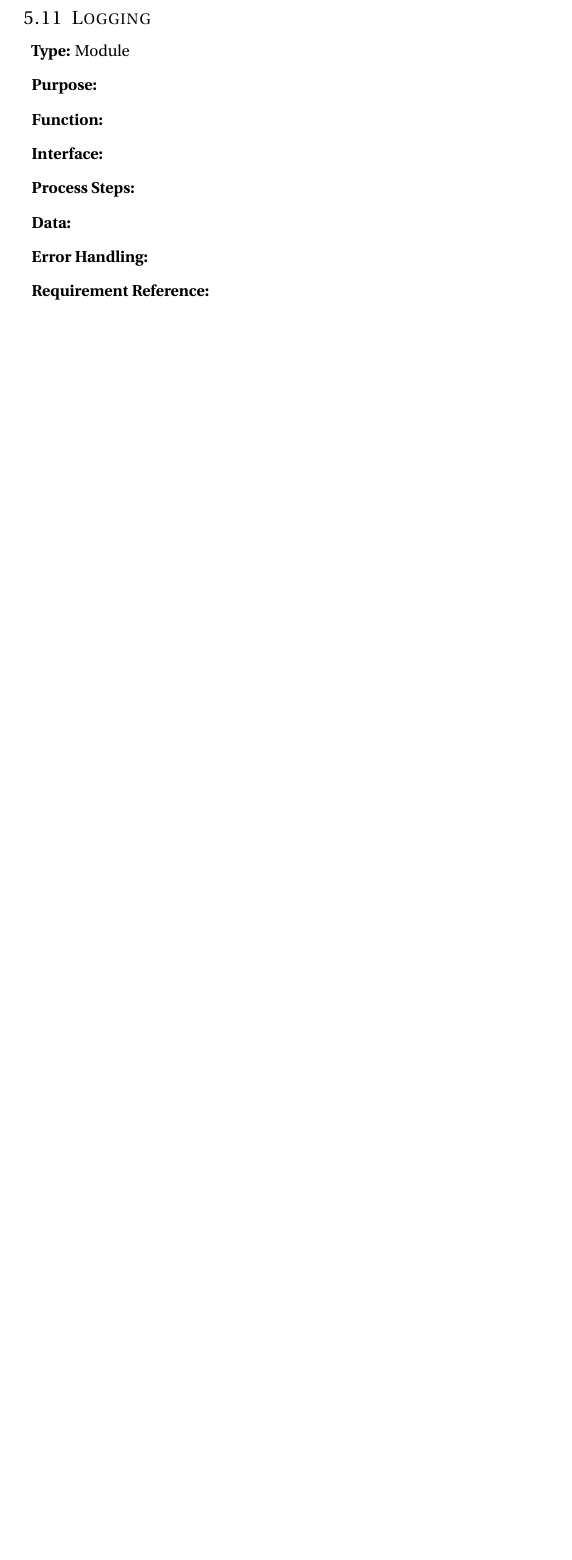
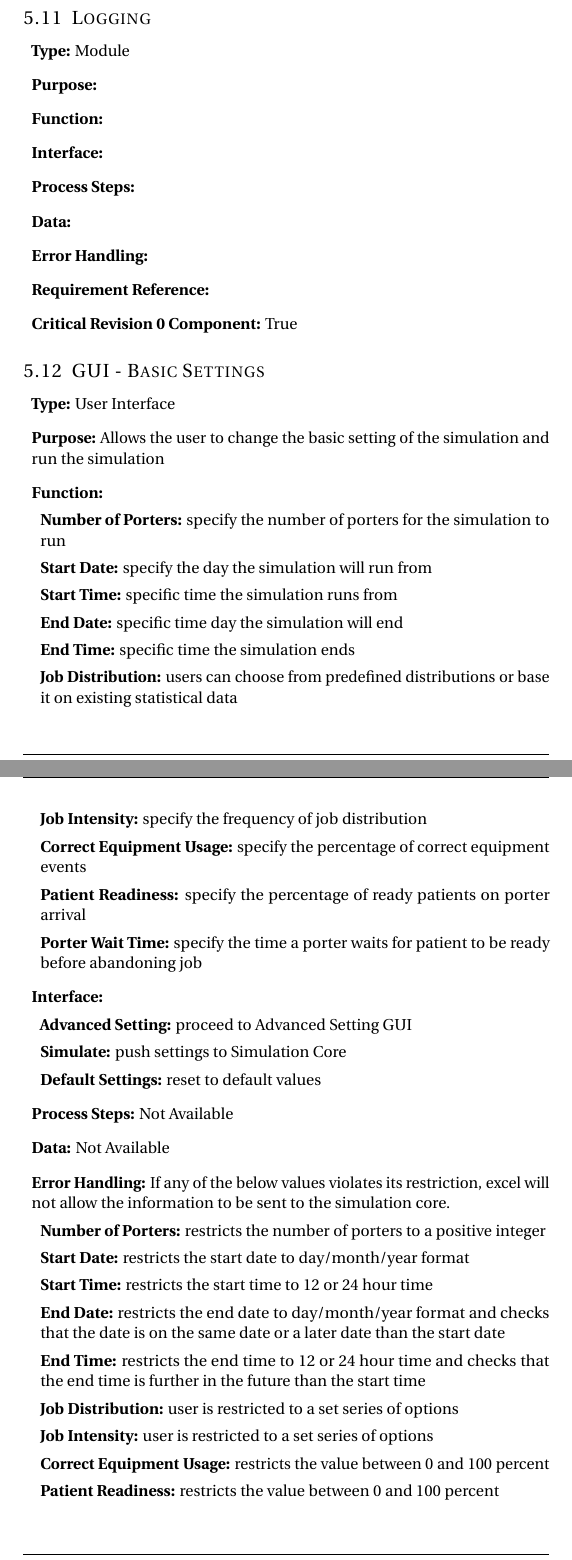
Before and after one commit to vkondrav/Porter-Simulation, a LaTeX document (Design Documentation Revision 0/Template.tex): part of page 15 of 15 before the commit and two parts of pages 15 and 16 of 17 after it, the two joined at a grey line, cut so that both start at the same text, the shorter picture padded with empty space. Compiled offline with pdfLaTeX.

Commit message:
Added GUI component to document

```diff
--- a/Design Documentation Revision 0/Template.tex
+++ b/Design Documentation Revision 0/Template.tex
@@ -403,6 +403,47 @@ Dr. Douglas Down % Supervisor's Name
 	\item \textbf{Requirement Reference:}
 	\item \textbf{Critical Revision 0 Component:} True
 \end{enumerate}
+\subsection{GUI - Basic Settings}
+\begin{enumerate}[]
+	\item \textbf{Type:} User Interface
+	\item \textbf{Purpose:} Allows the user to change the basic setting of the simulation and run the simulation
+	\item \textbf{Function:}
+	\begin{enumerate}[]
+		\item \textbf{Number of Porters:} specify the number of porters for the simulation to run
+		\item \textbf{Start Date:} specify the day the simulation will run from
+		\item \textbf{Start Time:} specific time the simulation runs from
+		\item \textbf{End Date:} specific time day the simulation will end
+		\item \textbf{End Time:} specific time the simulation ends
+		\item \textbf{Job Distribution:} users can choose from predefined distributions or base it on existing statistical data
+		\item \textbf{Job Intensity:} specify the frequency of job distribution
+		\item \textbf{Correct Equipment Usage:} specify the percentage of correct equipment events
+		\item \textbf{Patient Readiness:} specify the percentage of ready patients on porter arrival
+		\item \textbf{Porter Wait Time:} specify the time a porter waits for patient to be ready before abandoning job
+	\end{enumerate}
+	\item \textbf{Interface:}
+		\begin{enumerate}[]
+			\item \textbf{Advanced Setting:} proceed to Advanced Setting GUI
+			\item \textbf{Simulate:} push settings to Simulation Core
+			\item \textbf{Default Settings:} reset to default values
+		\end{enumerate}
+	\item \textbf{Process Steps:} Not Available
+	\item \textbf{Data:} Not Available
+	\item \textbf{Error Handling:} If any of the below values violates its restriction, excel will not allow the information to be sent to the simulation core.
+	\begin{enumerate}[]
+		\item \textbf{Number of Porters:} restricts the number of porters to a positive integer
+		\item \textbf{Start Date:} restricts the start date to day/month/year format
+		\item \textbf{Start Time:} restricts the start time to 12 or 24 hour time
+		\item \textbf{End Date:} restricts the end date to day/month/year format and checks that the date is on the same date or a later date than the start date
+		\item \textbf{End Time:} restricts the end time to 12 or 24 hour time and checks that the end time is further in the future than the start time
+		\item \textbf{Job Distribution:} user is restricted to a set series of options
+		\item \textbf{Job Intensity:} user is restricted to a set series of options
+		\item \textbf{Correct Equipment Usage:} restricts the value between 0 and 100 percent
+		\item \textbf{Patient Readiness:} restricts the value between 0 and 100 percent
+		\item \textbf{Porter Wait Time:} restricts the value to a minimum of 0
+	\end{enumerate}
+	\item \textbf{Requirement Reference:} 10.1.1, 10.1.2, 10.1.3, 10.1.4
+	\item \textbf{Critical Revision 0 Component:} True
+\end{enumerate}
 \section{Anticipated Changes}
 \begin{enumerate}[1]
 	\item Change 1
```
Also changed, not shown: GUI_Mockups/BasicGUI.PNG, 1 other file.
